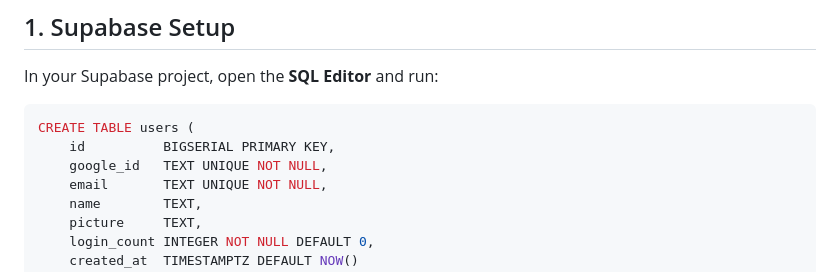
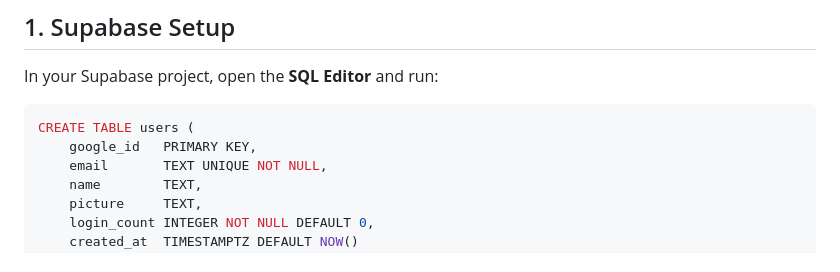
Before and after one commit to AryanAgarwal1251/num_of_signins, a Markdown page: README.md, the part around the change. Rendered like a GitHub page.

Commit message:
Update users table definition in README
Changed google_id to be the primary key.

````diff
--- a/README.md
+++ b/README.md
@@ -28,8 +28,7 @@ In your Supabase project, open the **SQL Editor** and run:
 
 ```sql
 CREATE TABLE users (
-    id          BIGSERIAL PRIMARY KEY,
-    google_id   TEXT UNIQUE NOT NULL,
+    google_id   PRIMARY KEY,
     email       TEXT UNIQUE NOT NULL,
     name        TEXT,
     picture     TEXT,
````
